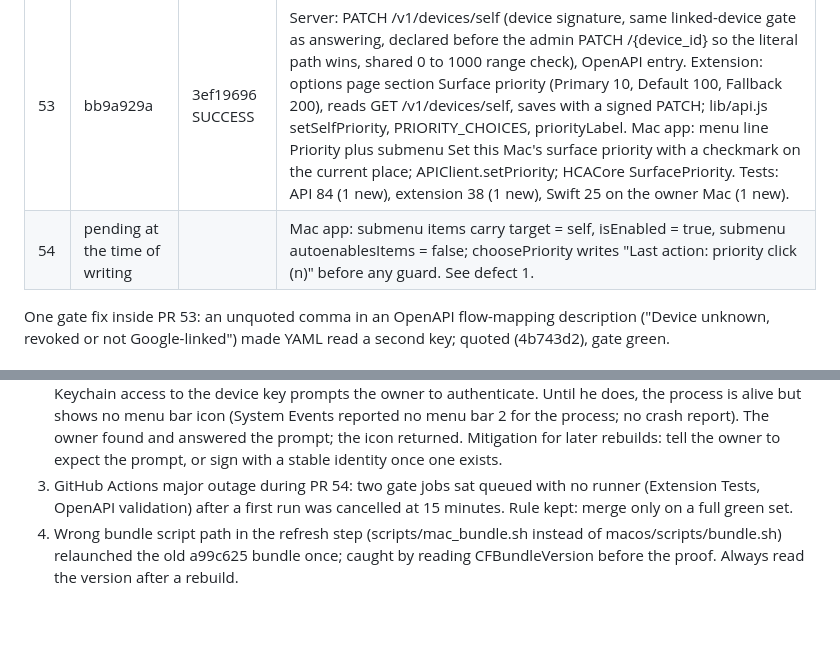
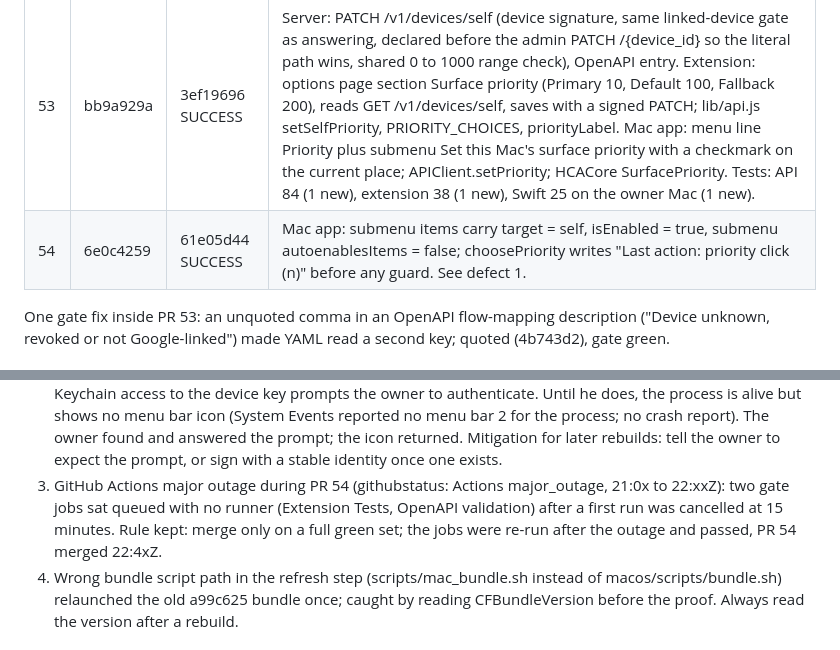
Before and after one commit to Alternative-Spaces-Inc/HCommAgent, a Markdown page: docs/deploys/2026-10-05_p14_priority_controls_and_closing.md, 2 parts joined by grey strips. GitHub-like rendering; blank space fills up the shorter version.

Commit message:
docs: fill in PR 54 main sha and build

```diff
--- a/docs/deploys/2026-10-05_p14_priority_controls_and_closing.md
+++ b/docs/deploys/2026-10-05_p14_priority_controls_and_closing.md
@@ -9,7 +9,7 @@ A, B) and PR 52 (proof C).
 | PR | main | Cloud Build | Content |
 |---|---|---|---|
 | 53 | bb9a929a | 3ef19696 SUCCESS | Server: PATCH /v1/devices/self (device signature, same linked-device gate as answering, declared before the admin PATCH /{device_id} so the literal path wins, shared 0 to 1000 range check), OpenAPI entry. Extension: options page section Surface priority (Primary 10, Default 100, Fallback 200), reads GET /v1/devices/self, saves with a signed PATCH; lib/api.js setSelfPriority, PRIORITY_CHOICES, priorityLabel. Mac app: menu line Priority plus submenu Set this Mac's surface priority with a checkmark on the current place; APIClient.setPriority; HCACore SurfacePriority. Tests: API 84 (1 new), extension 38 (1 new), Swift 25 on the owner Mac (1 new). |
-| 54 | pending at the time of writing | | Mac app: submenu items carry target = self, isEnabled = true, submenu autoenablesItems = false; choosePriority writes "Last action: priority click (n)" before any guard. See defect 1. |
+| 54 | 6e0c4259 | 61e05d44 SUCCESS | Mac app: submenu items carry target = self, isEnabled = true, submenu autoenablesItems = false; choosePriority writes "Last action: priority click (n)" before any guard. See defect 1. |
 
 One gate fix inside PR 53: an unquoted comma in an OpenAPI flow-mapping
 description ("Device unknown, revoked or not Google-linked") made YAML read a
@@ -51,9 +51,11 @@ Chrome 200. Ladder as designed.
    crash report). The owner found and answered the prompt; the icon returned.
    Mitigation for later rebuilds: tell the owner to expect the prompt, or
    sign with a stable identity once one exists.
-3. GitHub Actions major outage during PR 54: two gate jobs sat queued with no
-   runner (Extension Tests, OpenAPI validation) after a first run was
-   cancelled at 15 minutes. Rule kept: merge only on a full green set.
+3. GitHub Actions major outage during PR 54 (githubstatus: Actions
+   major_outage, 21:0x to 22:xxZ): two gate jobs sat queued with no runner
+   (Extension Tests, OpenAPI validation) after a first run was cancelled at
+   15 minutes. Rule kept: merge only on a full green set; the jobs were
+   re-run after the outage and passed, PR 54 merged 22:4xZ.
 4. Wrong bundle script path in the refresh step (scripts/mac_bundle.sh instead
    of macos/scripts/bundle.sh) relaunched the old a99c625 bundle once; caught
    by reading CFBundleVersion before the proof. Always read the version after
```
